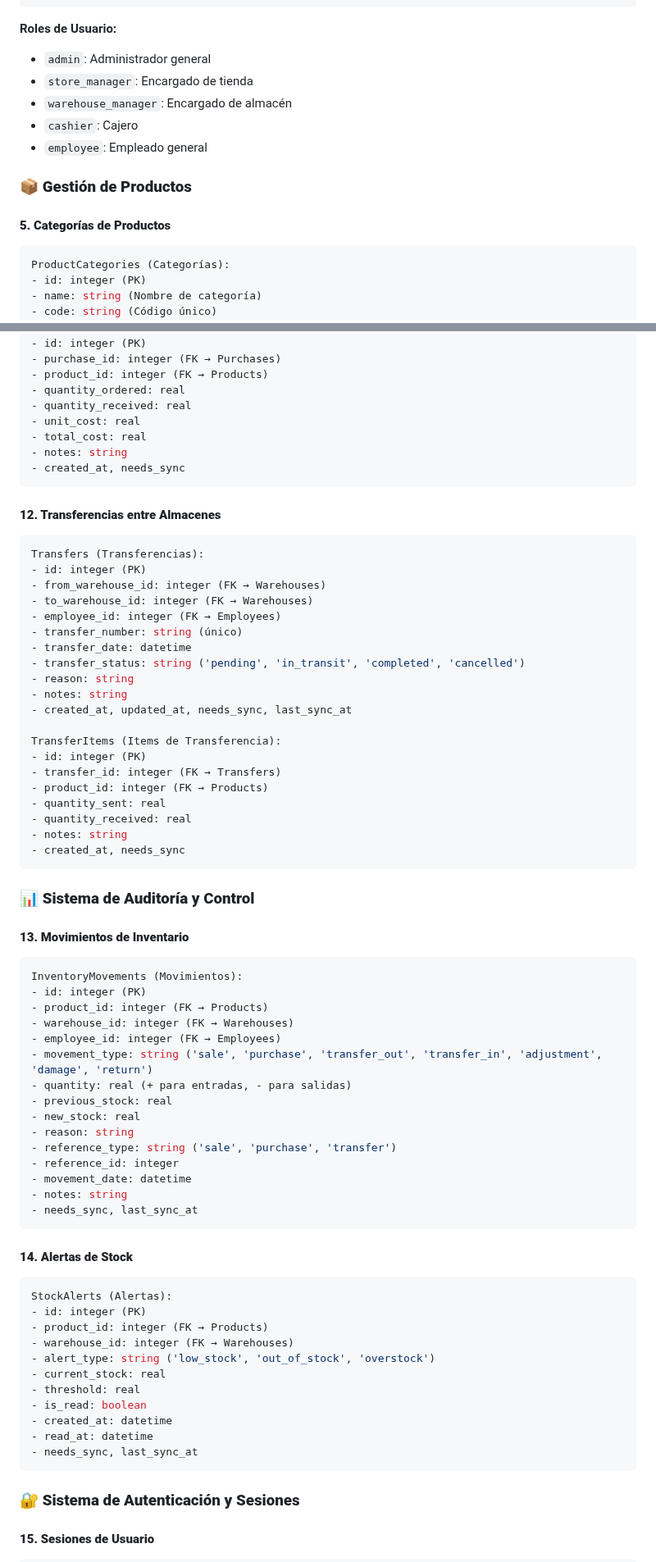
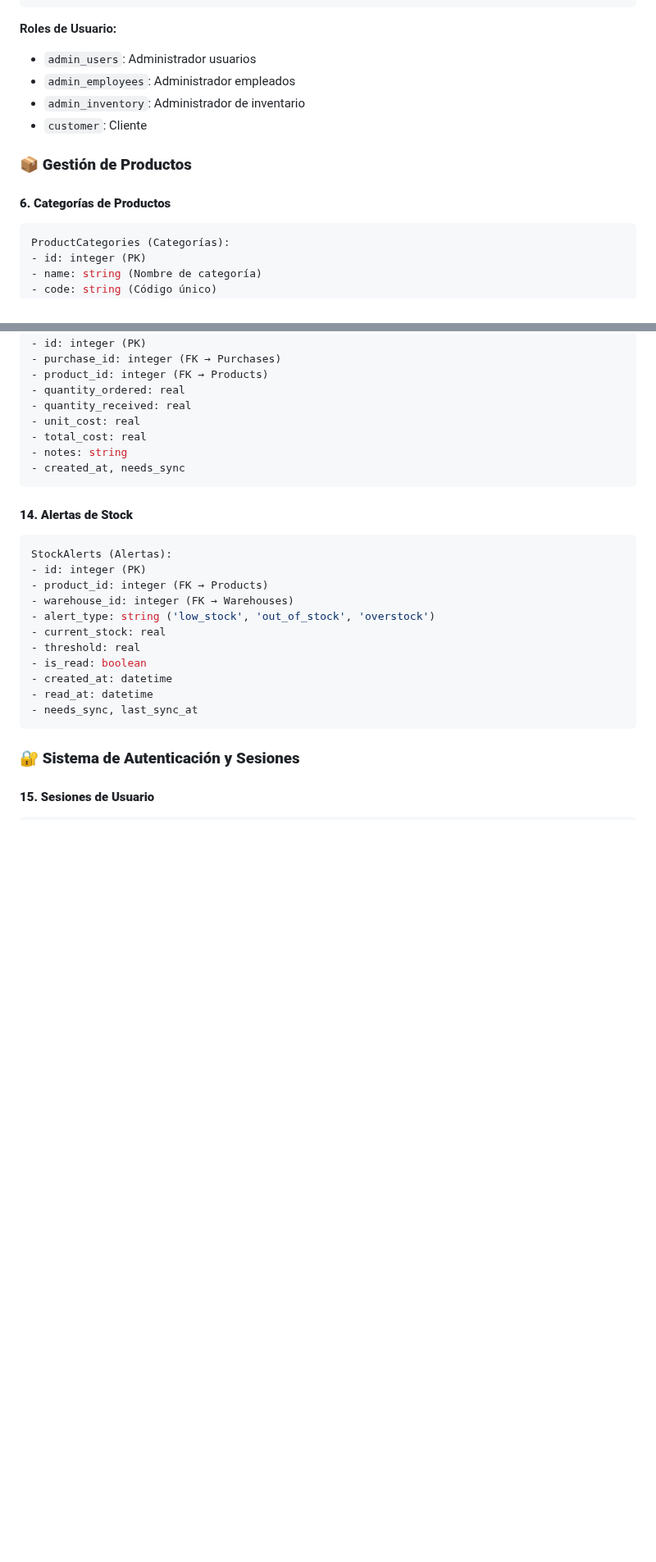
Before and after one commit to kanapo854/tienda-online-flutter, a Markdown page: README.md, 2 parts joined by grey strips. Shown at 82% size. GitHub-like rendering; blank space fills up the shorter version.

````diff
--- a/README.md
+++ b/README.md
@@ -79,15 +67,14 @@ Employees (Empleados):
 ```
 
 **Roles de Usuario:**
-- `admin`: Administrador general
-- `store_manager`: Encargado de tienda
-- `warehouse_manager`: Encargado de almacén
-- `cashier`: Cajero
-- `employee`: Empleado general
+- `admin_users`: Administrador usuarios
+- `admin_employees`: Administrador empleados
+- `admin_inventory`: Administrador de inventario
+- `customer`: Cliente
 
 ### 📦 **Gestión de Productos**
 
-#### **5. Categorías de Productos**
+#### **6. Categorías de Productos**
 ```sql
 ProductCategories (Categorías):
 - id: integer (PK)
@@ -245,51 +217,6 @@ PurchaseItems (Items de Compra):
 - total_cost: real
 - notes: string
 - created_at, needs_sync
-```
-
-#### **12. Transferencias entre Almacenes**
-```sql
-Transfers (Transferencias):
-- id: integer (PK)
-- from_warehouse_id: integer (FK → Warehouses)
-- to_warehouse_id: integer (FK → Warehouses)
-- employee_id: integer (FK → Employees)
-- transfer_number: string (único)
-- transfer_date: datetime
-- transfer_status: string ('pending', 'in_transit', 'completed', 'cancelled')
-- reason: string
-- notes: string
-- created_at, updated_at, needs_sync, last_sync_at
-
-TransferItems (Items de Transferencia):
-- id: integer (PK)
-- transfer_id: integer (FK → Transfers)
-- product_id: integer (FK → Products)
-- quantity_sent: real
-- quantity_received: real
-- notes: string
-- created_at, needs_sync
-```
-
-### 📊 **Sistema de Auditoría y Control**
-
-#### **13. Movimientos de Inventario**
-```sql
-InventoryMovements (Movimientos):
-- id: integer (PK)
-- product_id: integer (FK → Products)
-- warehouse_id: integer (FK → Warehouses)
-- employee_id: integer (FK → Employees)
-- movement_type: string ('sale', 'purchase', 'transfer_out', 'transfer_in', 'adjustment', 'damage', 'return')
-- quantity: real (+ para entradas, - para salidas)
-- previous_stock: real
-- new_stock: real
-- reason: string
-- reference_type: string ('sale', 'purchase', 'transfer')
-- reference_id: integer
-- movement_date: datetime
-- notes: string
-- needs_sync, last_sync_at
 ```
 
 #### **14. Alertas de Stock**
````
Also changed, not shown: other parts of README.md (+8 -108 lines).
